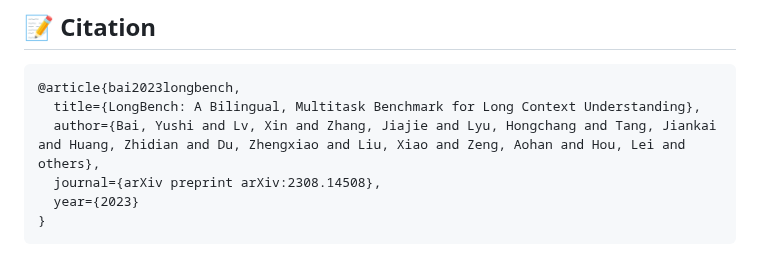
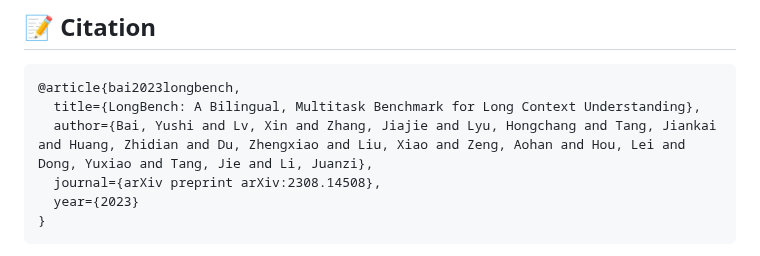
Before and after one commit to THUDM/LongBench, a Markdown page: README.md, the part around the change. GitHub-like rendering.

````diff
--- a/README.md
+++ b/README.md
@@ -227,7 +227,7 @@ The following tables show the Zero-shot evaluation results (%) on all datasets,
 ```
 @article{bai2023longbench,
   title={LongBench: A Bilingual, Multitask Benchmark for Long Context Understanding},
-  author={Bai, Yushi and Lv, Xin and Zhang, Jiajie and Lyu, Hongchang and Tang, Jiankai and Huang, Zhidian and Du, Zhengxiao and Liu, Xiao and Zeng, Aohan and Hou, Lei and others},
+  author={Bai, Yushi and Lv, Xin and Zhang, Jiajie and Lyu, Hongchang and Tang, Jiankai and Huang, Zhidian and Du, Zhengxiao and Liu, Xiao and Zeng, Aohan and Hou, Lei and Dong, Yuxiao and Tang, Jie and Li, Juanzi},
   journal={arXiv preprint arXiv:2308.14508},
   year={2023}
 }
````
